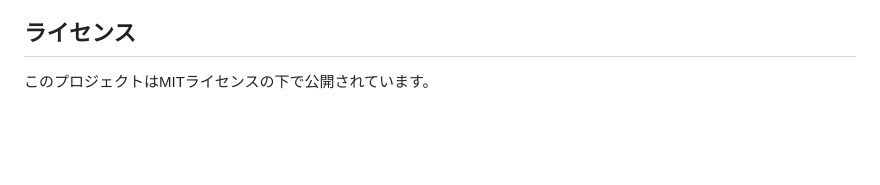
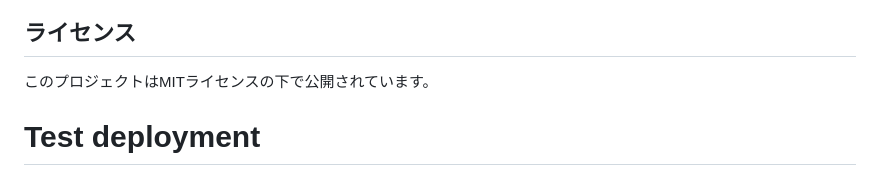
Before and after one commit to kekenzy/yomohiro_web, a Markdown page: README.md, the part around the change. Rendered like a GitHub page; blank space fills up the shorter version.

Commit message:
Test automatic deployment

```diff
--- a/README.md
+++ b/README.md
@@ -155,3 +155,4 @@ yomohiro_web/
 ## ライセンス
 
 このプロジェクトはMITライセンスの下で公開されています。
+# Test deployment
```
